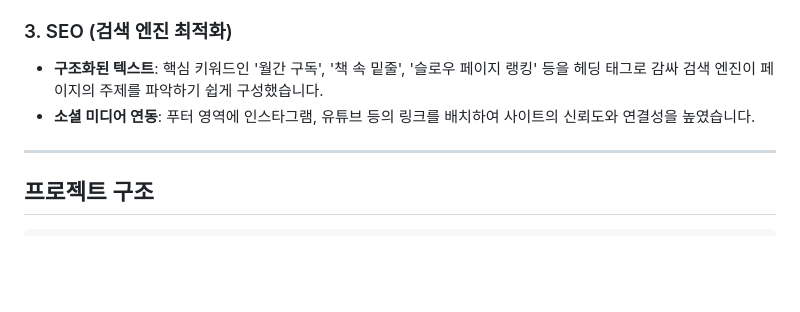
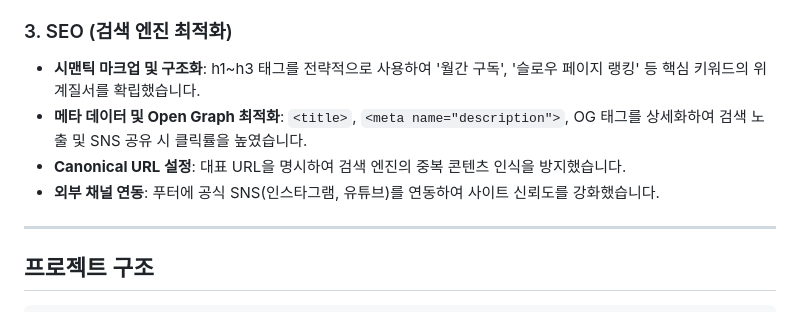
Before and after one commit to hyeonmi531-coder/slowpage_202601, a Markdown page: README.md, the part around the change. Rendered like a GitHub page; blank space fills up the shorter version.

Commit message:
리드미 보완

```diff
--- a/README.md
+++ b/README.md
@@ -50,8 +50,10 @@
 
 ### 3. SEO (검색 엔진 최적화)
 
-- **구조화된 텍스트**: 핵심 키워드인 '월간 구독', '책 속 밑줄', '슬로우 페이지 랭킹' 등을 헤딩 태그로 감싸 검색 엔진이 페이지의 주제를 파악하기 쉽게 구성했습니다.
-- **소셜 미디어 연동**: 푸터 영역에 인스타그램, 유튜브 등의 링크를 배치하여 사이트의 신뢰도와 연결성을 높였습니다.
+- **시맨틱 마크업 및 구조화**: h1~h3 태그를 전략적으로 사용하여 '월간 구독', '슬로우 페이지 랭킹' 등 핵심 키워드의 위계질서를 확립했습니다.
+- **메타 데이터 및 Open Graph 최적화**: `<title>`, `<meta name="description">`, OG 태그를 상세화하여 검색 노출 및 SNS 공유 시 클릭률을 높였습니다.
+- **Canonical URL 설정**: 대표 URL을 명시하여 검색 엔진의 중복 콘텐츠 인식을 방지했습니다.
+- **외부 채널 연동**: 푸터에 공식 SNS(인스타그램, 유튜브)를 연동하여 사이트 신뢰도를 강화했습니다.
 
 ---
 
```
